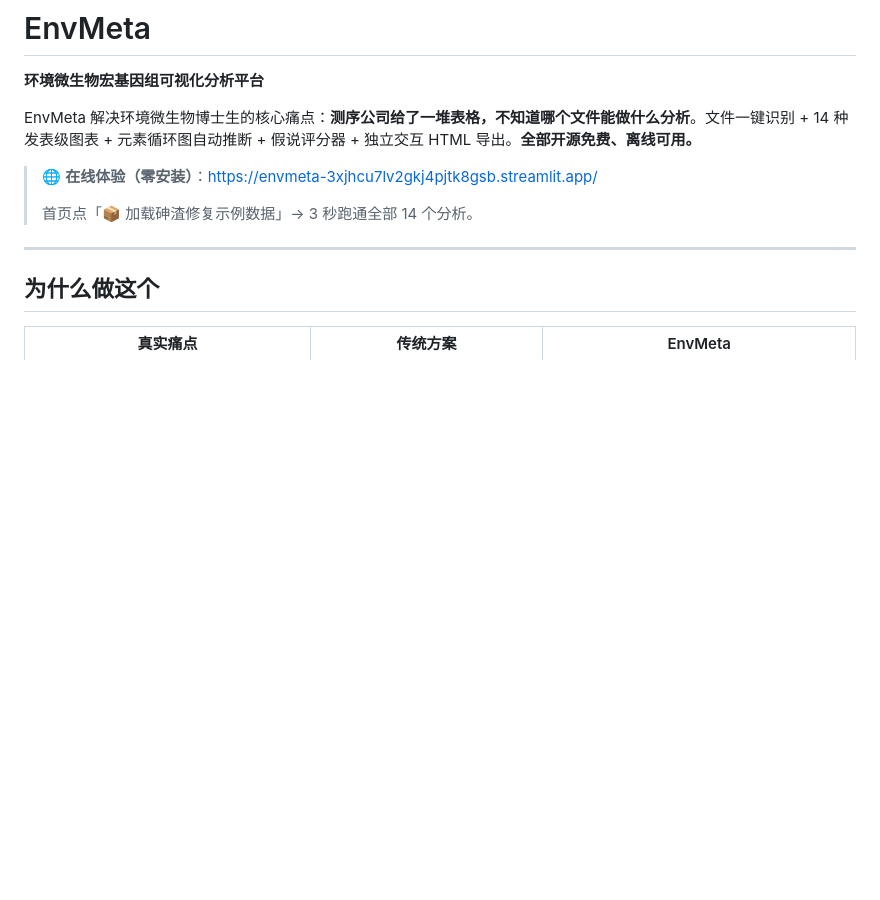
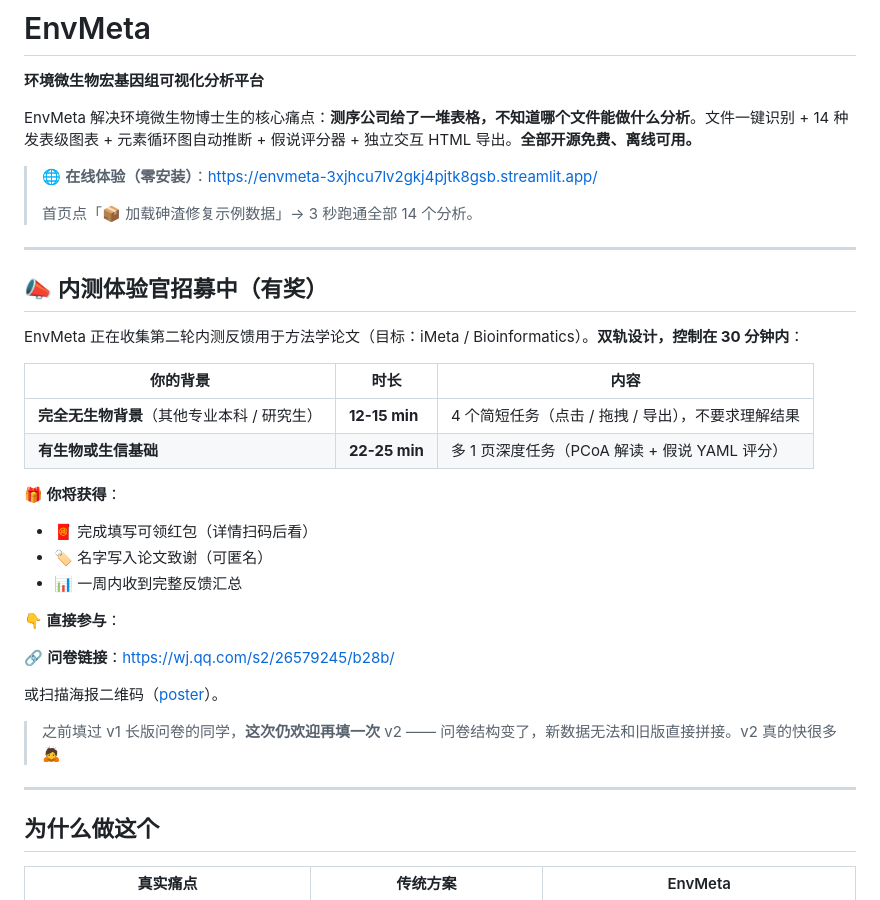
Before and after one commit to redlizzxy/EnvMeta, a Markdown page: README.md, the part around the change. GitHub-like rendering; blank space fills up the shorter version.

Commit message:
docs(readme): 加内测体验官招募章节 + v2 问卷链接同步
GitHub 首页 README 新增"📣 内测体验官招募中（有奖）"章节：
- 顶部位置（在线体验链接下方），最大曝光
- 双轨表格：非生信 12-15 min / 生信 22-25 min
- 奖励：红包 + 论文致谢 + 反馈汇总
- 直接放 v2 问卷 URL 和海报链接

同步更新：
- online_survey_design_v2.md：[新链接] 占位符 → 真实 URL
- survey_poster.md：顶部加 v2 问卷链接 + 注明 v1 已停用

问卷 URL：https://wj.qq.com/s2/26579245/b28b/

Co-Authored-By: Claude Opus 4.7 (1M context) <noreply@anthropic.com>

```diff
--- a/README.md
+++ b/README.md
@@ -7,6 +7,30 @@ EnvMeta 解决环境微生物博士生的核心痛点：**测序公司给了一
 > 🌐 **在线体验（零安装）**：<https://envmeta-3xjhcu7lv2gkj4pjtk8gsb.streamlit.app/>
 >
 > 首页点「📦 加载砷渣修复示例数据」→ 3 秒跑通全部 14 个分析。
+
+---
+
+## 📣 内测体验官招募中（有奖）
+
+EnvMeta 正在收集第二轮内测反馈用于方法学论文（目标：iMeta / Bioinformatics）。**双轨设计，控制在 30 分钟内**：
+
+| 你的背景 | 时长 | 内容 |
+|---|---|---|
+| **完全无生物背景**（其他专业本科 / 研究生） | **12-15 min** | 4 个简短任务（点击 / 拖拽 / 导出），不要求理解结果 |
+| **有生物或生信基础** | **22-25 min** | 多 1 页深度任务（PCoA 解读 + 假说 YAML 评分） |
+
+**🎁 你将获得**：
+- 🧧 完成填写可领红包（详情扫码后看）
+- 🏷 名字写入论文致谢（可匿名）
+- 📊 一周内收到完整反馈汇总
+
+**👇 直接参与**：
+
+🔗 **问卷链接**：<https://wj.qq.com/s2/26579245/b28b/>
+
+或扫描海报二维码（[poster](paper/user_study/survey_poster.md)）。
+
+> 之前填过 v1 长版问卷的同学，**这次仍欢迎再填一次** v2 —— 问卷结构变了，新数据无法和旧版直接拼接。v2 真的快很多 🙇
 
 ---
 
```
Also changed, not shown: paper/user_study/online_survey_design_v2.md (+1 -1 lines), paper/user_study/survey_poster.md (+4 -0 lines).
